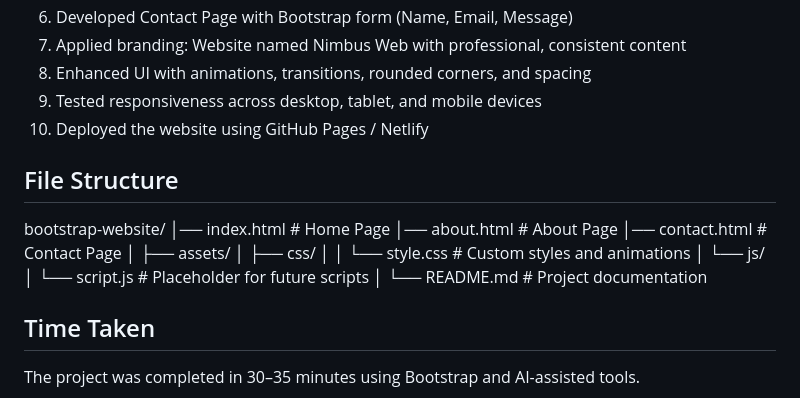
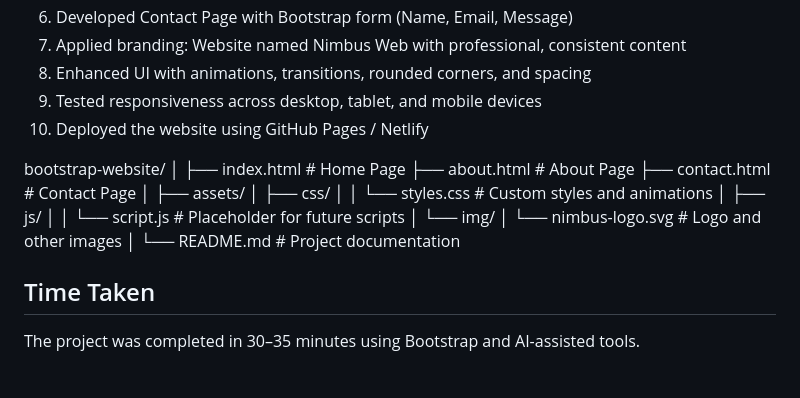
Before and after one commit to Anshugoud555/keshavsoft, a Markdown page: README.md, the part around the change. Rendered like a GitHub page.

```diff
--- a/README.md
+++ b/README.md
@@ -53,20 +53,21 @@ The design is inspired by the simplicity and elegance of modern Apple/macOS inte
 9. Tested responsiveness across desktop, tablet, and mobile devices
 10. Deployed the website using GitHub Pages / Netlify
 
-## File Structure
 bootstrap-website/
-│── index.html # Home Page
-│── about.html # About Page
-│── contact.html # Contact Page
+│
+├── index.html          # Home Page
+├── about.html          # About Page
+├── contact.html        # Contact Page
 │
 ├── assets/
 │   ├── css/
-│   │   └── style.css # Custom styles and animations
-│   └── js/
-│       └── script.js # Placeholder for future scripts
+│   │   └── styles.css  # Custom styles and animations
+│   ├── js/
+│   │   └── script.js   # Placeholder for future scripts
+│   └── img/
+│       └── nimbus-logo.svg   # Logo and other images
 │
-└── README.md # Project documentation
-
+└── README.md           # Project documentation
 
 ## Time Taken
 
```
